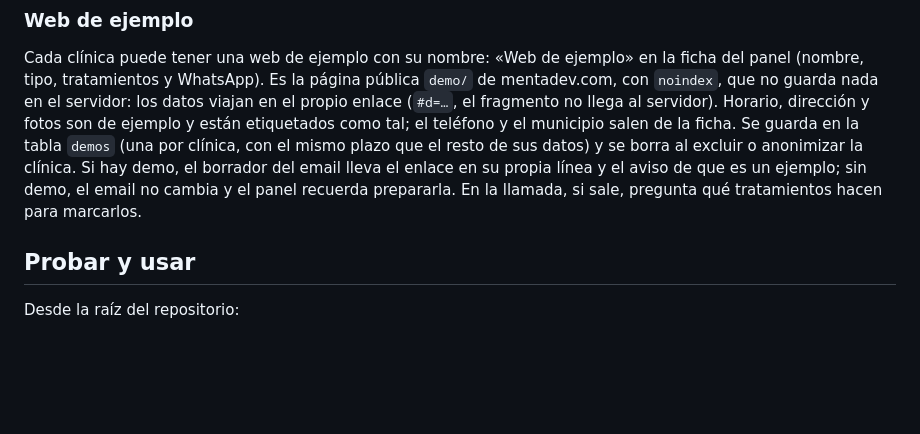
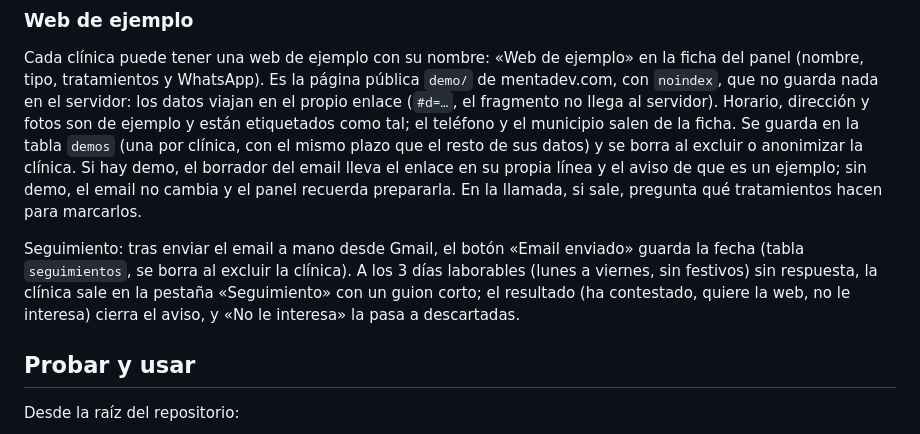
Before and after one commit to MariCreu/mentadev, a Markdown page: prospecting/README.md, the part around the change. Rendered like a GitHub page; blank space fills up the shorter version.

Commit message:
Prospección: README del seguimiento
Co-Authored-By: Claude Opus 5.5 <noreply@anthropic.com>

```diff
--- a/prospecting/README.md
+++ b/prospecting/README.md
@@ -56,6 +56,8 @@ con el mismo plazo que el resto de sus datos) y se borra al excluir o anonimizar
 demo, el borrador del email lleva el enlace en su propia línea y el aviso de que es un ejemplo; sin
 demo, el email no cambia y el panel recuerda prepararla. En la llamada, si sale, pregunta qué
 tratamientos hacen para marcarlos.
+
+Seguimiento: tras enviar el email a mano desde Gmail, el botón «Email enviado» guarda la fecha (tabla `seguimientos`, se borra al excluir la clínica). A los 3 días laborables (lunes a viernes, sin festivos) sin respuesta, la clínica sale en la pestaña «Seguimiento» con un guion corto; el resultado (ha contestado, quiere la web, no le interesa) cierra el aviso, y «No le interesa» la pasa a descartadas.
 
 ## Probar y usar
 
```
